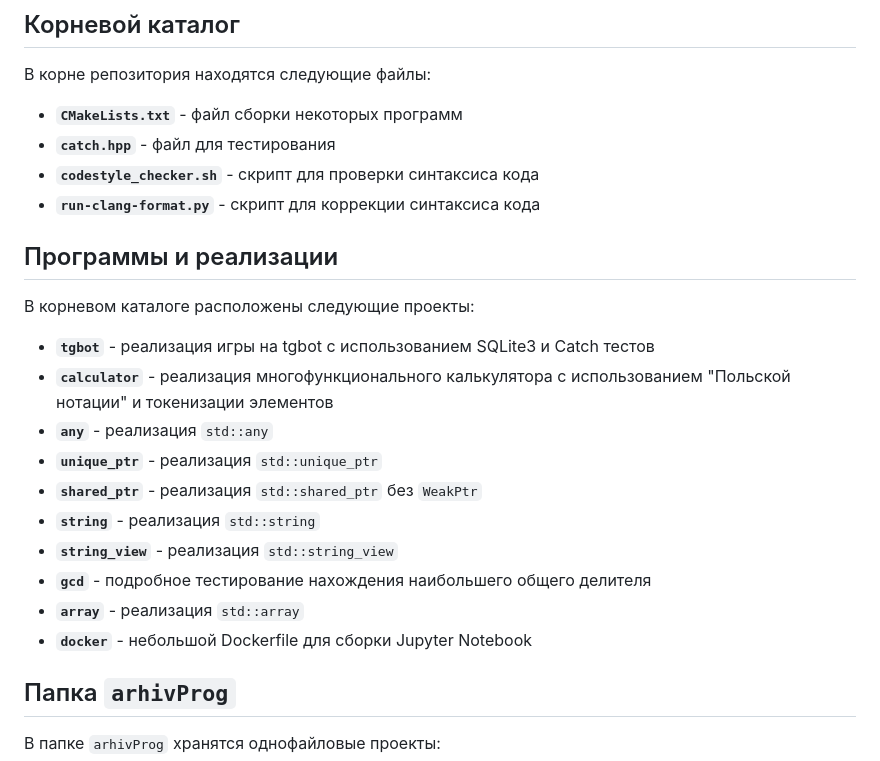
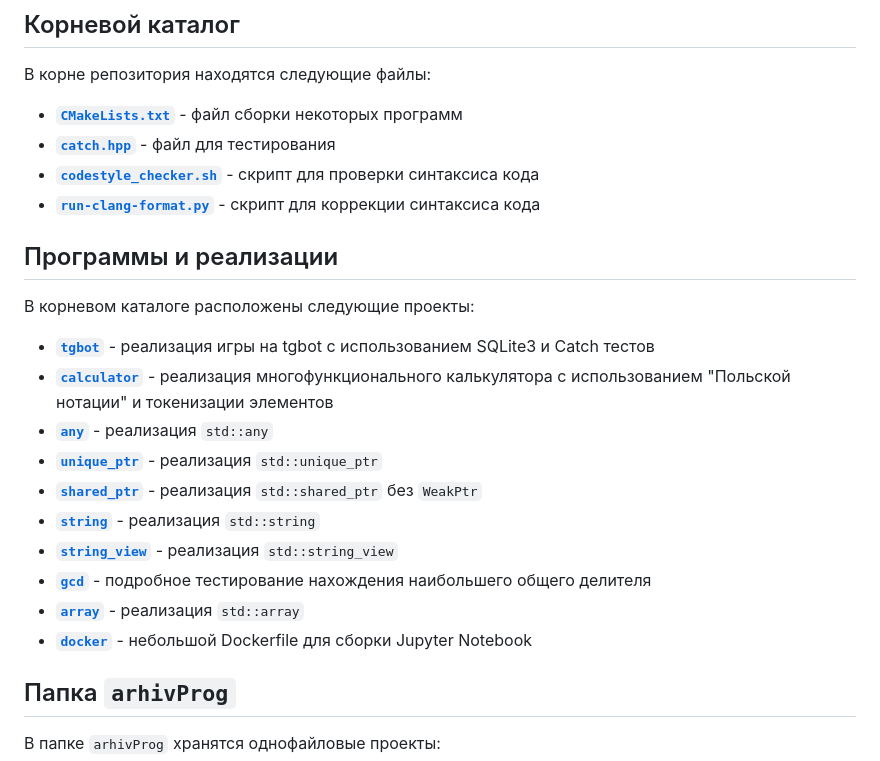
Before and after one commit to Stonm9/MoreProgramm, a Markdown page: README.md, the part around one of its changes. GitHub-like rendering.

```diff
--- a/README.md
+++ b/README.md
@@ -14,25 +14,25 @@
 
 В корне репозитория находятся следующие файлы:
 
-- **`CMakeLists.txt`** - файл сборки некоторых программ
-- **`catch.hpp`** - файл для тестирования
-- **`codestyle_checker.sh`** - скрипт для проверки синтаксиса кода
-- **`run-clang-format.py`** - скрипт для коррекции синтаксиса кода
+- **[`CMakeLists.txt`](CMakeLists.txt)** - файл сборки некоторых программ
+- **[`catch.hpp`](catch.hpp)** - файл для тестирования
+- **[`codestyle_checker.sh`](codestyle_checker.sh)** - скрипт для проверки синтаксиса кода
+- **[`run-clang-format.py`](run-clang-format.py)** - скрипт для коррекции синтаксиса кода
 
 ## Программы и реализации
 
 В корневом каталоге расположены следующие проекты:
 
-- **`tgbot`** - реализация игры на tgbot с использованием SQLite3 и Catch тестов
-- **`calculator`** - реализация многофункционального калькулятора с использованием "Польской нотации" и токенизации элементов
-- **`any`** - реализация `std::any`
-- **`unique_ptr`** - реализация `std::unique_ptr`
-- **`shared_ptr`** - реализация `std::shared_ptr` без `WeakPtr`
-- **`string`** - реализация `std::string`
-- **`string_view`** - реализация `std::string_view`
-- **`gcd`** - подробное тестирование нахождения наибольшего общего делителя
-- **`array`** - реализация `std::array`
-- **`docker`** - небольшой Dockerfile для сборки Jupyter Notebook
+- **[`tgbot`](tgbot)** - реализация игры на tgbot с использованием SQLite3 и Catch тестов
+- **[`calculator`](calculator)** - реализация многофункционального калькулятора с использованием "Польской нотации" и токенизации элементов
+- **[`any`](any)** - реализация `std::any`
+- **[`unique_ptr`](unique_ptr)** - реализация `std::unique_ptr`
+- **[`shared_ptr`](shared_ptr)** - реализация `std::shared_ptr` без `WeakPtr`
+- **[`string`](string)** - реализация `std::string`
+- **[`string_view`](string_view)** - реализация `std::string_view`
+- **[`gcd`](gcd)** - подробное тестирование нахождения наибольшего общего делителя
+- **[`array`](array)** - реализация `std::array`
+- **[`docker`](docker)** - небольшой Dockerfile для сборки Jupyter Notebook
 
 ## Папка `arhivProg`
 
```
Also changed, not shown: other parts of README.md (+38 -38 lines).
